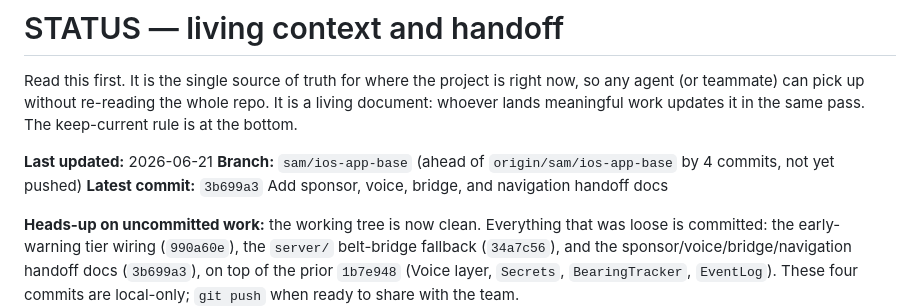
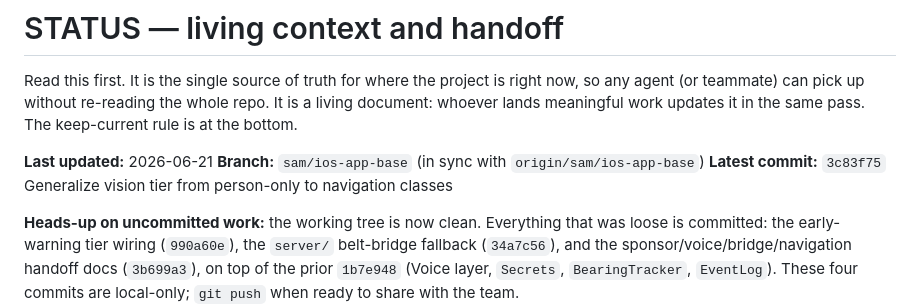
Before and after one commit to Sam-T-G/citrus-squad-x-berkeley-hackathon, a Markdown page: STATUS.md, the part around the change. GitHub-like rendering.

Commit message:
Update STATUS header to in-sync, pushed state
Co-Authored-By: Claude Opus 4.8 (1M context) <noreply@anthropic.com>

```diff
--- a/STATUS.md
+++ b/STATUS.md
@@ -3,8 +3,8 @@
 Read this first. It is the single source of truth for where the project is right now, so any agent (or teammate) can pick up without re-reading the whole repo. It is a living document: whoever lands meaningful work updates it in the same pass. The keep-current rule is at the bottom.
 
 **Last updated:** 2026-06-21
-**Branch:** `sam/ios-app-base` (ahead of `origin/sam/ios-app-base` by 4 commits, not yet pushed)
-**Latest commit:** `3b699a3` Add sponsor, voice, bridge, and navigation handoff docs
+**Branch:** `sam/ios-app-base` (in sync with `origin/sam/ios-app-base`)
+**Latest commit:** `3c83f75` Generalize vision tier from person-only to navigation classes
 
 **Heads-up on uncommitted work:** the working tree is now clean. Everything that was loose is committed: the early-warning tier wiring (`990a60e`), the `server/` belt-bridge fallback (`34a7c56`), and the sponsor/voice/bridge/navigation handoff docs (`3b699a3`), on top of the prior `1b7e948` (Voice layer, `Secrets`, `BearingTracker`, `EventLog`). These four commits are local-only; `git push` when ready to share with the team.
 
```
